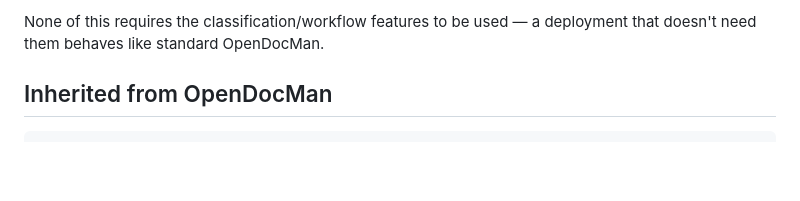
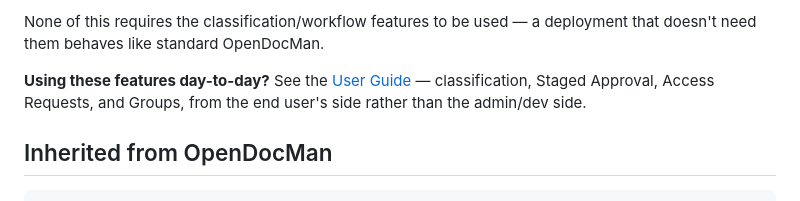
Before and after one commit to teekaysharma/securedocflow, a Markdown page: README.md, the part around the change. Drawn GitHub-style; blank space fills up the shorter version.

```diff
--- a/README.md
+++ b/README.md
@@ -40,6 +40,9 @@ than by policy alone.
 - **A full security-hardening pass**: CSRF protection audited and closed across every mutating admin/document action; an IDOR in the file-serving path (a crafted id could retrieve a different document's actual bytes while passing permission checks against an authorized one) found and fixed; the installer locked down so it can't be reached to reinitialize a live database without an authenticated Admin session; passwords migrated from unsalted MD5 to `password_hash()` with a transparent per-login upgrade path for existing accounts; session fixation and cookie-hardening fixes. Full write-up in [`SECURITY.md`](SECURITY.md).
 
 None of this requires the classification/workflow features to be used — a deployment that doesn't need them behaves like standard OpenDocMan.
+
+**Using these features day-to-day?** See the [User Guide](USER_GUIDE.md) — classification, Staged
+Approval, Access Requests, and Groups, from the end user's side rather than the admin/dev side.
 
 ## Inherited from OpenDocMan
 
```
Also changed, not shown: USER_GUIDE.md (added, +102 -0 lines), docs/superpowers/INDEX.md (+1 -0 lines).
